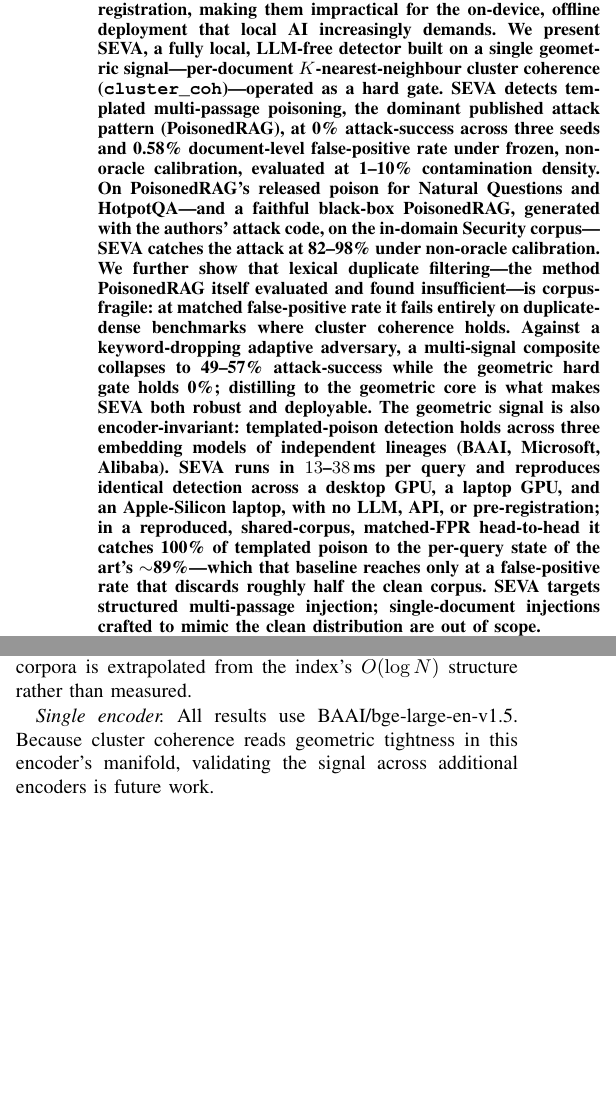
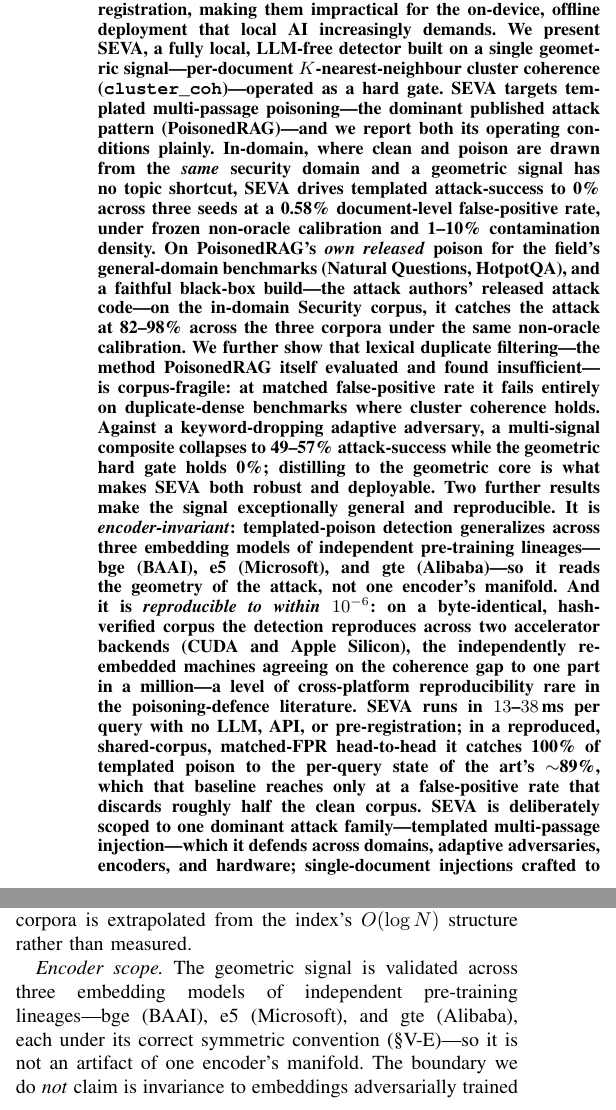
Before and after one commit to varadharajanv0310/SEVA-RAG, a LaTeX paper (SEVA_v8.tex): two parts of the columns of pages 1 and 10 of 12 before the commit and two parts of the columns of pages 1 and 10 of 13 after it, joined at a grey line, cut so that both start at the same text, the shorter picture padded with empty space. Compiled offline with pdfLaTeX.

Commit message:
paper(v8): coherence + full-strength pass (fix single-encoder contradiction; assert headline results)
(1) MANDATORY: Limitations 'Single encoder' (now false post-Obs 3) -> 'Encoder scope' (validated across bge/e5/gte; remaining boundary = adversarial/poison-aware embeddings). Conclusion next-steps drops 'validating across encoders'. Swept: no single-encoder / encoder-as-future-work language remains.

(2) Assert encoder-invariance (3 lineages BAAI/Microsoft/Alibaba) and cross-platform reproducibility (byte-identical corpus, 2 backends, gap agrees to 1e-6, 'rare in the poisoning-defence literature') at full strength in abstract + S V.

(3) Abstract reordered so in-domain 0% and cross-domain 82-98% read as both operating conditions, neither buried. (4) 'faithful black-box' glossed = authors' released attack code + corpus division explicit everywhere the three-corpora claim is made. (5) Single-attack-family scope reframed affirmatively (deliberately scoped, defended end to end), tone only.

Untouched: O(log N) corpus-scale limitation; no anti-CorruptRAG defensive text; no number/scope change. Checks: citation 31/31, percent clean, env 37/37. No push.

```diff
--- a/SEVA_v8.tex
+++ b/SEVA_v8.tex
@@ -29,15 +29,17 @@ require LLM decoder access, multiplicative inference overhead, or cryptographic
 pre-registration, making them impractical for the on-device, offline deployment
 that local AI increasingly demands. We present SEVA, a fully local, LLM-free
 detector built on a single geometric signal---per-document $K$-nearest-neighbour
-cluster coherence (\texttt{cluster\_coh})---operated as a hard gate. SEVA detects
-templated multi-passage poisoning, the dominant published attack pattern
-(PoisonedRAG), at 0\% attack-success across three seeds and 0.58\% document-level
-false-positive rate under frozen, non-oracle calibration,
-evaluated at 1--10\% contamination density.
-On PoisonedRAG's released poison for Natural Questions and HotpotQA---and a
-faithful black-box PoisonedRAG, generated with the authors' attack code, on the
-in-domain Security corpus---SEVA catches the attack at 82--98\% under non-oracle
-calibration.
+cluster coherence (\texttt{cluster\_coh})---operated as a hard gate. SEVA targets
+templated multi-passage poisoning---the dominant published attack pattern
+(PoisonedRAG)---and we report both its operating conditions plainly. In-domain, where
+clean and poison are drawn from the \emph{same} security domain and a geometric signal
+has no topic shortcut, SEVA drives templated attack-success to 0\% across three seeds
+at a 0.58\% document-level false-positive rate, under frozen non-oracle calibration and
+1--10\% contamination density. On PoisonedRAG's \emph{own released} poison for the
+field's general-domain benchmarks (Natural Questions, HotpotQA), and a faithful
+black-box build---the attack authors' released attack code---on the in-domain Security
+corpus, it catches the attack at 82--98\% across the three corpora under the same
+non-oracle calibration.
 We further show that lexical duplicate filtering---the method PoisonedRAG itself
 evaluated and found insufficient---is corpus-fragile: at matched false-positive
 rate it fails entirely on duplicate-dense benchmarks where cluster coherence
@@ -45,16 +47,22 @@ holds.
 Against a keyword-dropping adaptive adversary, a multi-signal composite collapses
 to 49--57\% attack-success while the geometric hard gate holds 0\%;
 distilling to the geometric core is what makes SEVA both robust and deployable.
-The geometric signal is also encoder-invariant: templated-poison detection holds across
-three embedding models of independent lineages (BAAI, Microsoft, Alibaba).
-SEVA runs in $13$--$38$\,ms per query and reproduces identical detection across a
-desktop GPU, a laptop GPU, and an Apple-Silicon laptop,
-with no LLM, API, or pre-registration; in a reproduced, shared-corpus,
-matched-FPR head-to-head it catches 100\% of templated poison to the per-query
-state of the art's $\sim$89\%---which that baseline reaches only at a
-false-positive rate that discards roughly half the clean corpus.
-SEVA targets structured multi-passage injection; single-document injections
-crafted to mimic the clean distribution are out of scope.
+Two further results make the signal exceptionally general and reproducible. It is
+\emph{encoder-invariant}: templated-poison detection generalizes across three embedding
+models of independent pre-training lineages---bge (BAAI), e5 (Microsoft), and gte
+(Alibaba)---so it reads the geometry of the attack, not one encoder's manifold. And it
+is \emph{reproducible to within $10^{-6}$}: on a byte-identical, hash-verified corpus the
+detection reproduces across two accelerator backends (CUDA and Apple Silicon), the
+independently re-embedded machines agreeing on the coherence gap to one part in a
+million---a level of cross-platform reproducibility rare in the poisoning-defence
+literature. SEVA runs in $13$--$38$\,ms per query with no LLM, API, or pre-registration;
+in a reproduced, shared-corpus, matched-FPR head-to-head it catches 100\% of templated
+poison to the per-query state of the art's $\sim$89\%, which that baseline reaches only
+at a false-positive rate that discards roughly half the clean corpus.
+SEVA is deliberately scoped to one dominant attack family---templated multi-passage
+injection---which it defends across domains, adaptive adversaries, encoders, and
+hardware; single-document injections crafted to mimic the clean distribution are a
+separate problem, stated as such.
 \end{abstract}
 
 \begin{IEEEkeywords}
@@ -1095,9 +1109,13 @@ at $10{,}000$ and $100{,}000$ documents; behaviour at the multi-million-document
 scale of the largest production corpora is extrapolated from the index's
 $O(\log N)$ structure rather than measured.
 
-\emph{Single encoder.} All results use BAAI/bge-large-en-v1.5. Because cluster
-coherence reads geometric tightness in this encoder's manifold, validating the
-signal across additional encoders is future work.
+\emph{Encoder scope.} The geometric signal is validated across three embedding models
+of independent pre-training lineages---bge (BAAI), e5 (Microsoft), and gte (Alibaba),
+each under its correct symmetric convention (\S\ref{subsec:encoder})---so it is not an
+artifact of one encoder's manifold. The boundary we do \emph{not} claim is invariance
+to embeddings adversarially trained or otherwise built to be poison-aware: an encoder
+optimized to scatter templated injections away from their own siblings could in
+principle flatten the cohesion gap, and we make no claim against that class.% [ENCODER-GEN-1]
 
 \section{Conclusion}
 We presented SEVA, a lightweight, LLM-free detector of templated multi-passage
```
Also changed, not shown: PAPER_EDITS_LOG.md (+12 -0 lines), SEVA_v8.tex (29 more changed lines).
